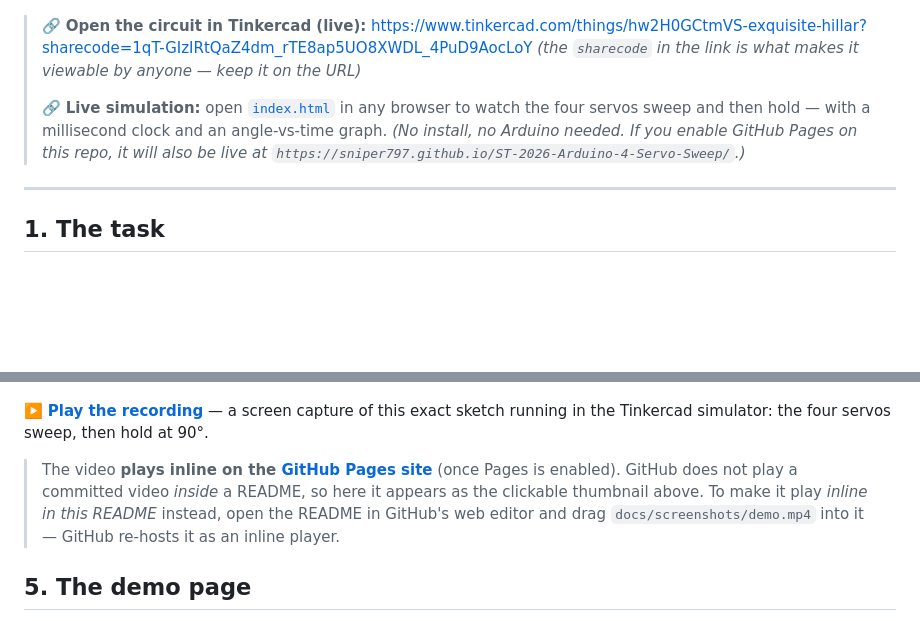
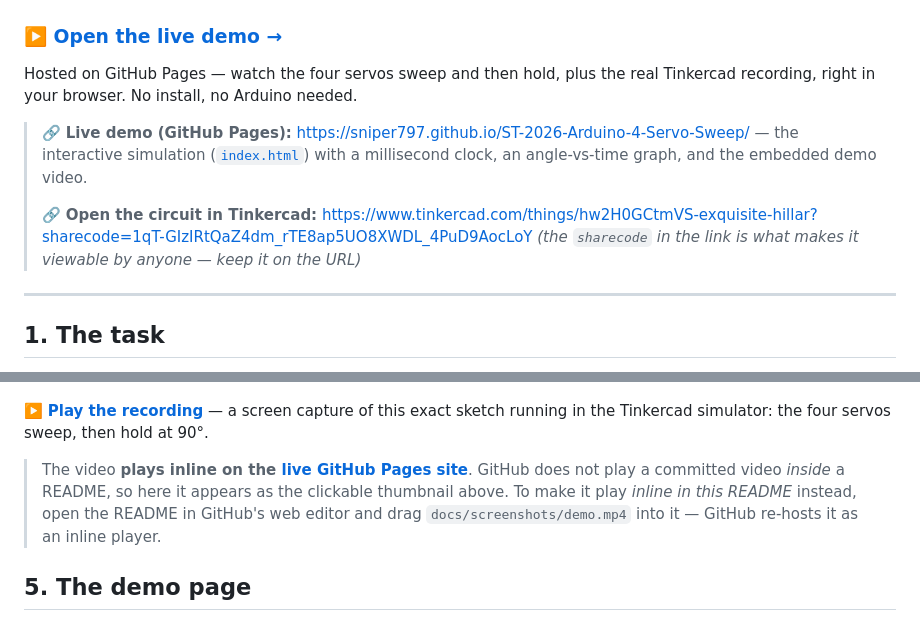
Before and after one commit to Sniper797/ST-2026-Arduino-4-Servo-Sweep, a Markdown page: README.md, 2 parts joined by grey strips. Rendered like a GitHub page; blank space fills up the shorter version.

Commit message:
README: add live GitHub Pages demo link, mark Pages as live
Pages is enabled and verified, so the demo URL is promoted to a prominent link at the top and the conditional 'if you enable Pages' wording is removed.

```diff
--- a/README.md
+++ b/README.md
@@ -4,10 +4,17 @@ Four servo motors on an **Arduino Uno** run the classic **Sweep** motion togethe
 
 ![The finished Tinkercad circuit — Arduino Uno driving four servos](docs/screenshots/circuit.png)
 
-> 🔗 **Open the circuit in Tinkercad (live):** https://www.tinkercad.com/things/hw2H0GCtmVS-exquisite-hillar?sharecode=1qT-GIzIRtQaZ4dm_rTE8ap5UO8XWDL_4PuD9AocLoY
+### ▶️ [**Open the live demo →**](https://sniper797.github.io/ST-2026-Arduino-4-Servo-Sweep/)
+
+Hosted on GitHub Pages — watch the four servos sweep and then hold, plus the real Tinkercad
+recording, right in your browser. No install, no Arduino needed.
+
+> 🔗 **Live demo (GitHub Pages):** https://sniper797.github.io/ST-2026-Arduino-4-Servo-Sweep/
+> — the interactive simulation ([`index.html`](index.html)) with a millisecond clock, an
+> angle-vs-time graph, and the embedded demo video.
+>
+> 🔗 **Open the circuit in Tinkercad:** https://www.tinkercad.com/things/hw2H0GCtmVS-exquisite-hillar?sharecode=1qT-GIzIRtQaZ4dm_rTE8ap5UO8XWDL_4PuD9AocLoY
 > *(the `sharecode` in the link is what makes it viewable by anyone — keep it on the URL)*
->
-> 🔗 **Live simulation:** open [`index.html`](index.html) in any browser to watch the four servos sweep and then hold — with a millisecond clock and an angle-vs-time graph. *(No install, no Arduino needed. If you enable GitHub Pages on this repo, it will also be live at `https://sniper797.github.io/ST-2026-Arduino-4-Servo-Sweep/`.)*
 
 ---
 
@@ -61,7 +68,7 @@ reading of the brief: *sweep **for** 2 seconds*, not *finish a full sweep*.
 ▶️ **[Play the recording](docs/screenshots/demo.mp4)** — a screen capture of this exact
 sketch running in the Tinkercad simulator: the four servos sweep, then hold at 90°.
 
-> The video **plays inline on the [GitHub Pages site](https://sniper797.github.io/ST-2026-Arduino-4-Servo-Sweep/)** (once Pages is enabled). GitHub does not play a committed video *inside* a README, so here it appears as the clickable thumbnail above. To make it play *inline in this README* instead, open the README in GitHub's web editor and drag `docs/screenshots/demo.mp4` into it — GitHub re-hosts it as an inline player.
+> The video **plays inline on the [live GitHub Pages site](https://sniper797.github.io/ST-2026-Arduino-4-Servo-Sweep/)**. GitHub does not play a committed video *inside* a README, so here it appears as the clickable thumbnail above. To make it play *inline in this README* instead, open the README in GitHub's web editor and drag `docs/screenshots/demo.mp4` into it — GitHub re-hosts it as an inline player.
 
 ## 5. The demo page
 
```
